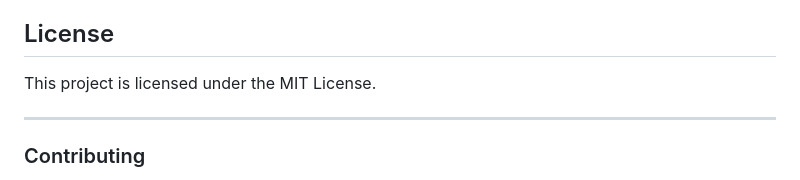
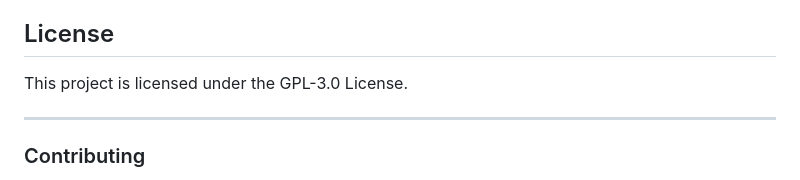
Before and after one commit to kaebmoo/document_tracking, a Markdown page: README.md, the part around the change. Rendered like a GitHub page.

```diff
--- a/README.md
+++ b/README.md
@@ -111,7 +111,7 @@ For production, configure a WSGI server like Gunicorn or uWSGI and use a reverse
 
 ## License
 
-This project is licensed under the MIT License.
+This project is licensed under the GPL-3.0 License.
 
 ---
 
```
